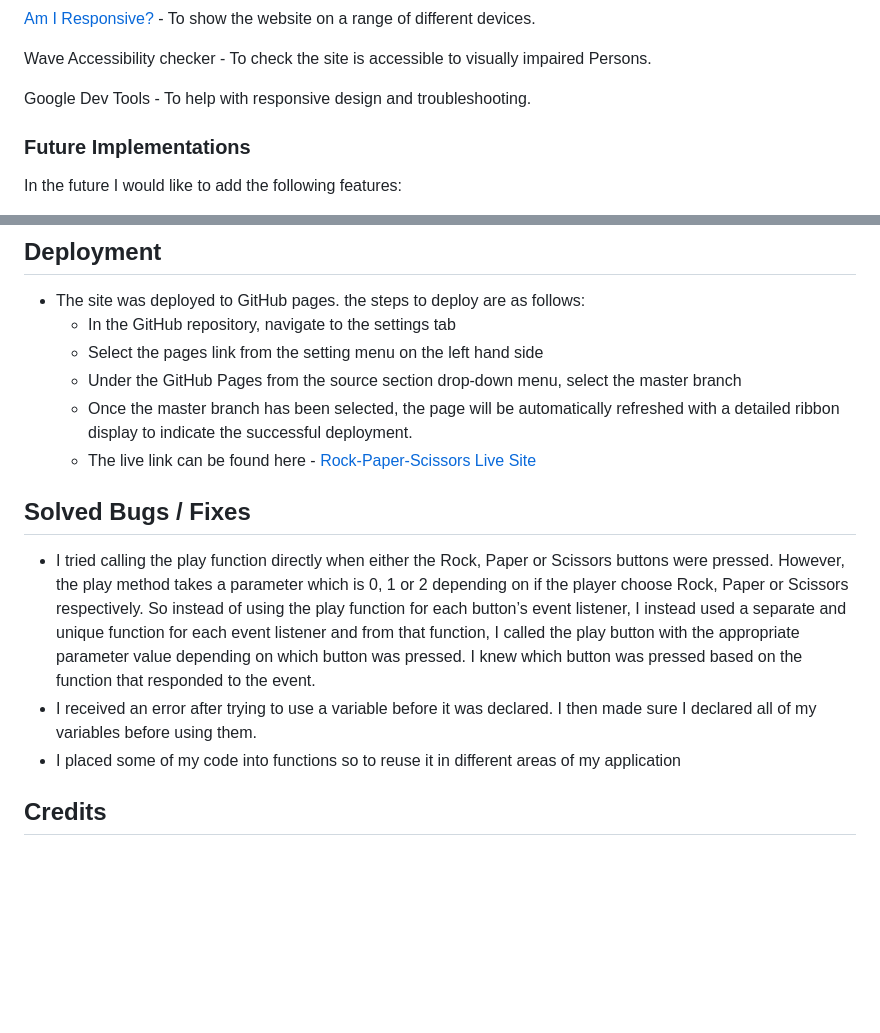
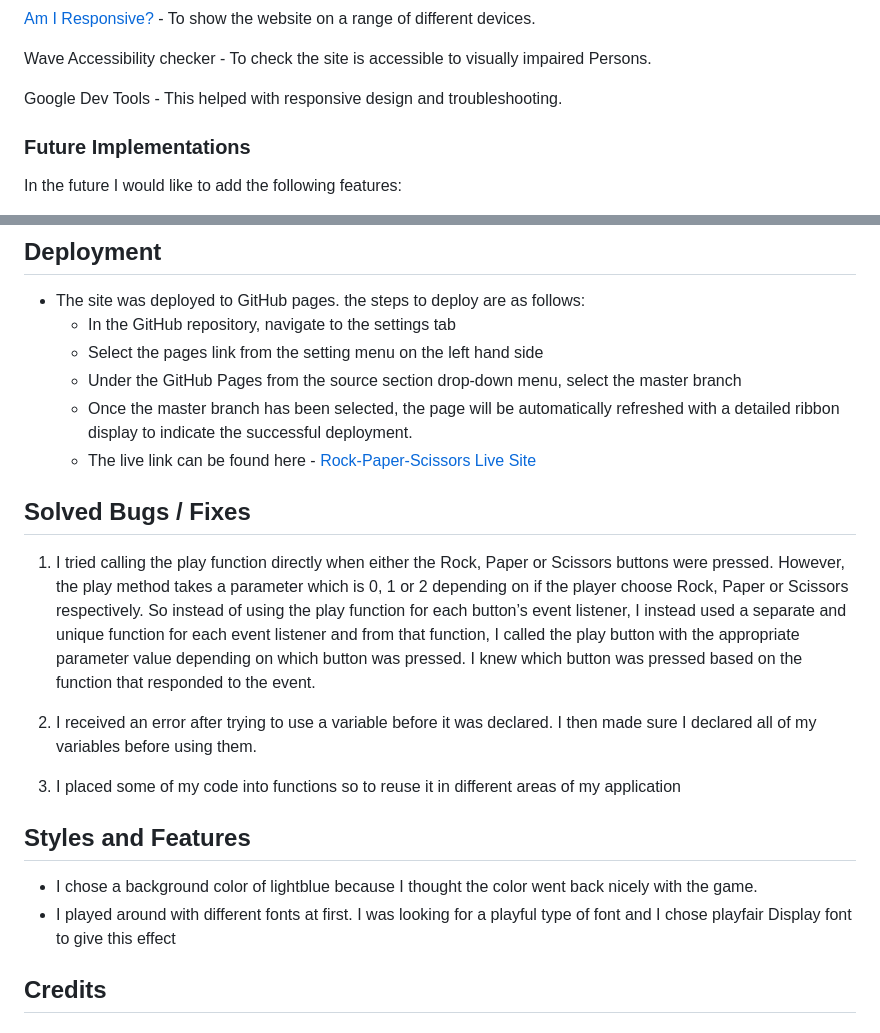
Before and after one commit to AyishaSandiford/rock-paper-scissors-pp2, a Markdown page: README.md, 2 parts joined by grey strips. GitHub-like rendering; blank space fills up the shorter version.

```diff
--- a/README.md
+++ b/README.md
@@ -123,7 +123,7 @@ Github/PHP Code Editor - To save and store the code files for the website.
 
 Wave Accessibility checker - To check the site is accessible to visually impaired Persons.
 
-Google Dev Tools - To help with responsive design and troubleshooting.
+Google Dev Tools - This helped with responsive design and troubleshooting.
 
 ### Future Implementations
 In the future I would like to add the following features:
@@ -161,13 +161,20 @@ simulate the display on other devices and test the responsiveness of the site.
 
 
 ## Solved Bugs / Fixes
-- I tried calling the play function directly when either the Rock, Paper or Scissors buttons were pressed.
+1) I tried calling the play function directly when either the Rock, Paper or Scissors buttons were pressed.
 However, the play method takes a parameter which is 0, 1 or 2 depending on if the player choose Rock, Paper or Scissors respectively.
 So instead of using the play function for each button’s event listener, I instead used a separate and unique function for each
 event listener and from that function, I called the play button with the appropriate parameter value depending on which button was pressed.
 I knew which button was pressed based on the function that responded to the event.
-- I received an error after trying to use a variable before it was declared. I then made sure I declared all of my variables before using them.
-- I placed some of my code into functions so to reuse it in different areas of my application
+
+2) I received an error after trying to use a variable before it was declared. I then made sure I declared all of my variables before using them.
+
+3) I placed some of my code into functions so to reuse it in different areas of my application
+
+
+## Styles and Features
+- I chose a background color of lightblue because I thought the color went back nicely with the game.
+- I played around with different fonts at first. I was looking for a playful type of font and I chose playfair Display font to give this effect
 
 
 ## Credits
```
Also changed, not shown: other parts of README.md (+12 -7 lines), doc/screenshots/css-validator.png (added), doc/screenshots/html-validator.png (added), doc/screenshots/lighthouse-generated.png (added).
